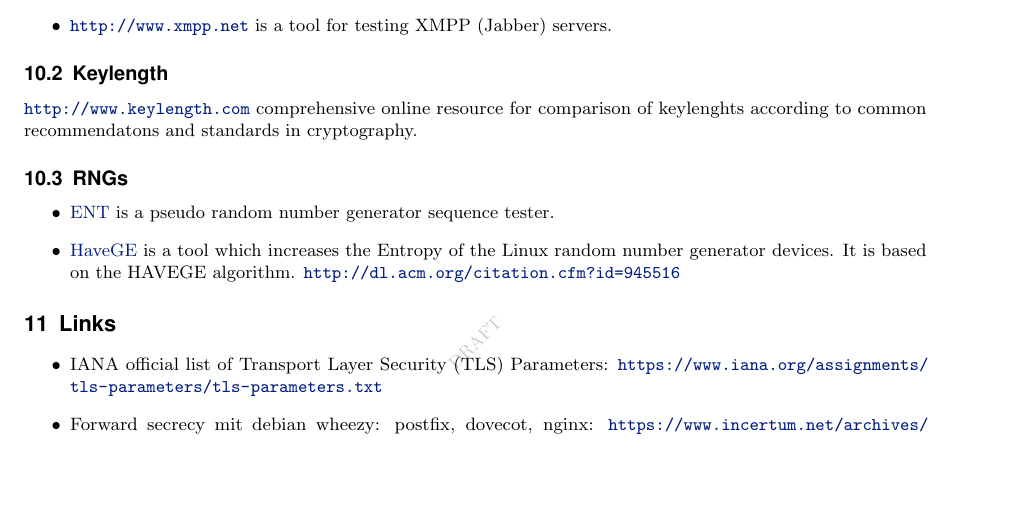
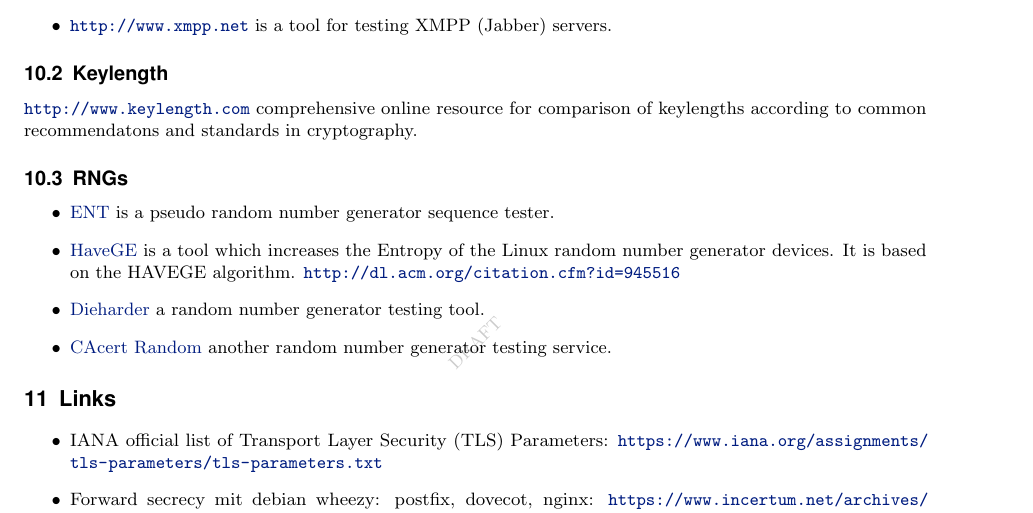
Before and after one commit to BetterCrypto/Applied-Crypto-Hardening, a LaTeX document (src/applied-crypto-hardening.tex, which reads src/tools.tex): part of page 25 of 26, cut so that both start at the same text, the shorter picture padded with empty space. Compiled offline with pdfLaTeX.

Commit message:
forward-port Philipp Gühring's changes (except for the cipher suite string change which still should be discussed properly)

```diff
--- a/src/tools.tex
+++ b/src/tools.tex
@@ -19,7 +19,7 @@
 
 \subsection{Keylength}
 
-\url{http://www.keylength.com} comprehensive online resource for comparison of keylenghts according to common recommendatons and standards in cryptography.
+\url{http://www.keylength.com} comprehensive online resource for comparison of keylengths according to common recommendatons and standards in cryptography.
 
 \subsection{RNGs}
 
@@ -27,4 +27,7 @@
 \begin{itemize}
 \item \href{http://www.fourmilab.ch/random/}{ENT} is a pseudo random number generator sequence tester.
 \item \href{http://www.issihosts.com/haveged/}{HaveGE} is a tool which increases the Entropy of the Linux random number generator devices. It is based on the HAVEGE algorithm. \url{http://dl.acm.org/citation.cfm?id=945516}
+\item \href{http://www.phy.duke.edu/~rgb/General/dieharder.php}{Dieharder} a random number generator testing tool.
+\item \href{http://www.cacert.at/random/}{CAcert Random} another random number generator testing service.
+
 \end{itemize}
```
Also changed, not shown: src/practical_settings.tex (+1 -1 lines).
